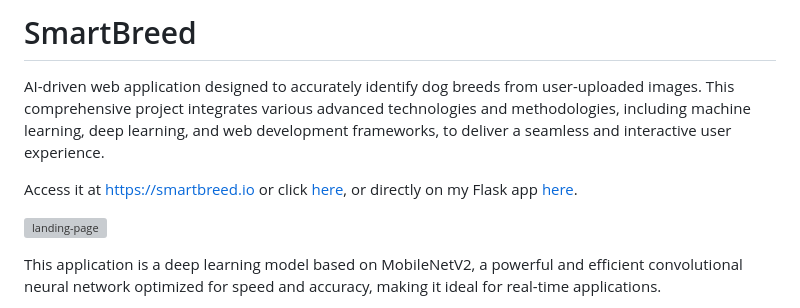
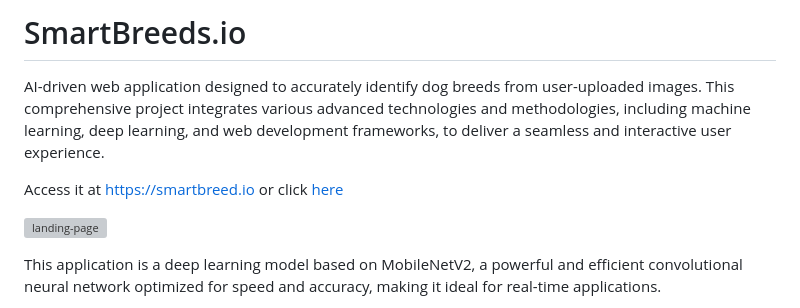
Before and after one commit to Robby955/SmartBreeds.io, a Markdown page: README.md, the part around the change. Rendered like a GitHub page; grey boxes are pictures that could not be loaded.

```diff
--- a/README.md
+++ b/README.md
@@ -1,9 +1,9 @@
 
-# SmartBreed
+# SmartBreeds.io
 
 AI-driven web application designed to accurately identify dog breeds from user-uploaded images. This comprehensive project integrates various advanced technologies and methodologies, including machine learning, deep learning, and web development frameworks, to deliver a seamless and interactive user experience.
 
-Access it at https://smartbreed.io or click [here](https://smartbreed.io), or directly on my Flask app [here](https://my-flask-app-668071408107.northamerica-northeast1.run.app/).
+Access it at https://smartbreed.io or click [here](https://smartbreeds.io)
 
 ![landing-page](images/smartbreed_landing.png)
 
```
